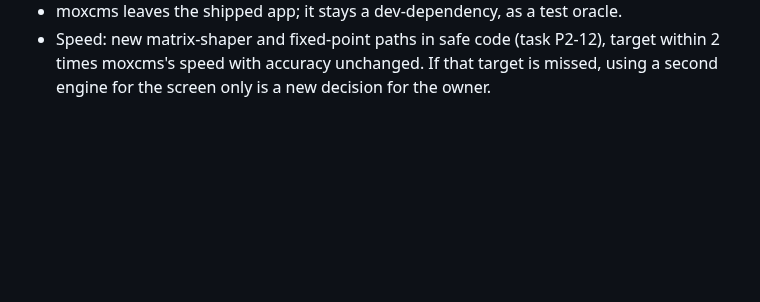
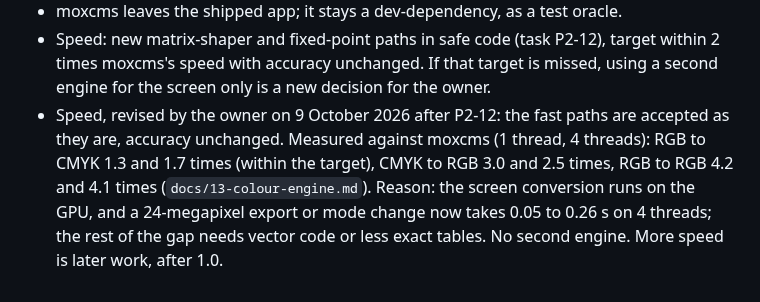
Before and after one commit to MisterBottom-png/testing, a Markdown page: docs/00-decisions.md, the part around the change. GitHub-like rendering; blank space fills up the shorter version.

Commit message:
D8: the owner accepts the colour engine's fast paths as they are (P2-12)
The target was within 2 times moxcms's speed with accuracy unchanged. After
P2-12 (accuracy unchanged): RGB to CMYK 1.3 / 1.7 times moxcms (1 / 4
threads), CMYK to RGB 3.0 / 2.5, RGB to RGB 4.2 / 4.1. Asked whether to
push further (vector code, less exact tables, or moxcms for the screen),
the owner chose to accept and close: the screen converts on the GPU, a
24 MP export or mode change takes 0.05 to 0.26 s on 4 threads, and no
second engine comes in. More speed is later work.

Co-Authored-By: Claude Opus 5.5 <noreply@anthropic.com>
Claude-Session: https://claude.ai/code/session_01YVZwyvs5cECqKnQryp7YHn

```diff
--- a/docs/00-decisions.md
+++ b/docs/00-decisions.md
@@ -89,3 +89,9 @@ Decided by the owner on 8 October 2026, from the study in `docs/13-colour-engine
 - Speed: new matrix-shaper and fixed-point paths in safe code (task P2-12), target within 2 times
   moxcms's speed with accuracy unchanged. If that target is missed, using a second engine for the
   screen only is a new decision for the owner.
+- Speed, revised by the owner on 9 October 2026 after P2-12: the fast paths are accepted as they are,
+  accuracy unchanged. Measured against moxcms (1 thread, 4 threads): RGB to CMYK 1.3 and 1.7 times
+  (within the target), CMYK to RGB 3.0 and 2.5 times, RGB to RGB 4.2 and 4.1 times
+  (`docs/13-colour-engine.md`). Reason: the screen conversion runs on the GPU, and a 24-megapixel
+  export or mode change now takes 0.05 to 0.26 s on 4 threads; the rest of the gap needs vector code
+  or less exact tables. No second engine. More speed is later work, after 1.0.
```
